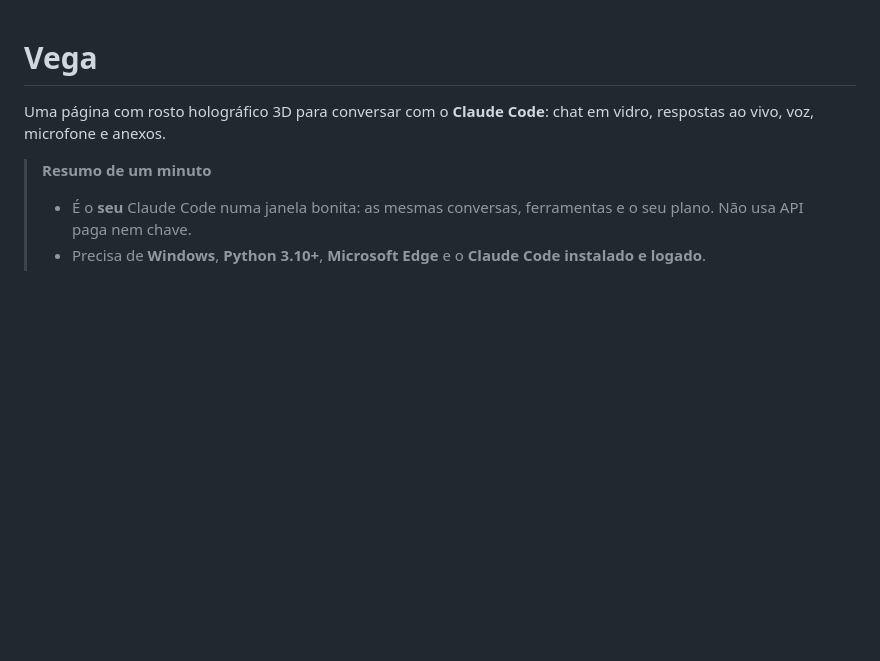
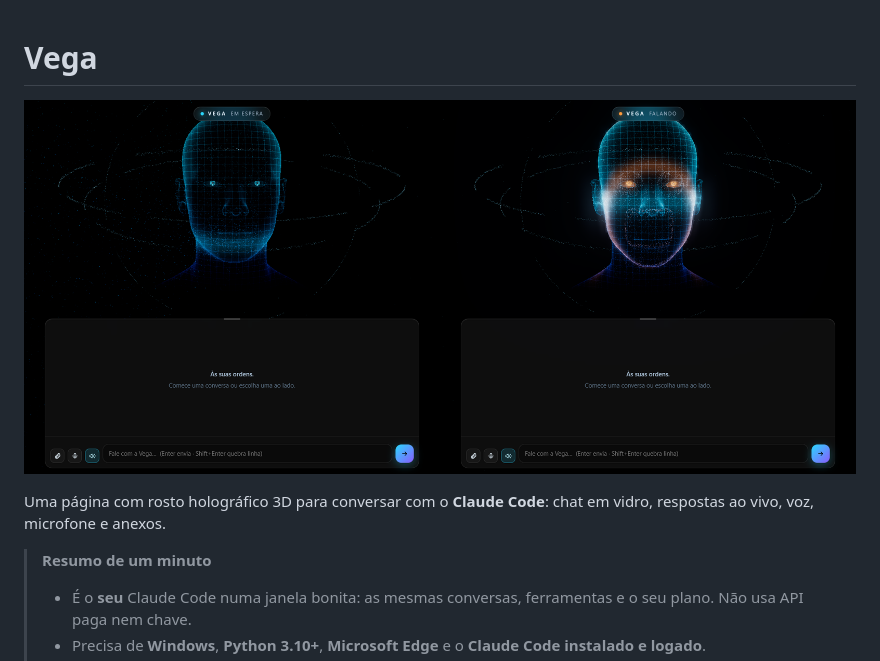
Before and after one commit to AIFellps/vega, a Markdown page: README.md, the part around the change. GitHub-like rendering; pictures changed too: docs/vega.png (added); blank space fills up the shorter version.

Commit message:
README: imagem da Vega e prévia do link
Co-Authored-By: Claude Opus 5.5 <noreply@anthropic.com>

```diff
--- a/README.md
+++ b/README.md
@@ -1,4 +1,6 @@
 # Vega
+
+![A Vega em espera (ciano) e falando (âmbar)](docs/vega.png)
 
 Uma página com rosto holográfico 3D para conversar com o **Claude Code**: chat em vidro, respostas ao vivo, voz, microfone e anexos.
 
```
Also changed, not shown: docs/previa.png (added).
